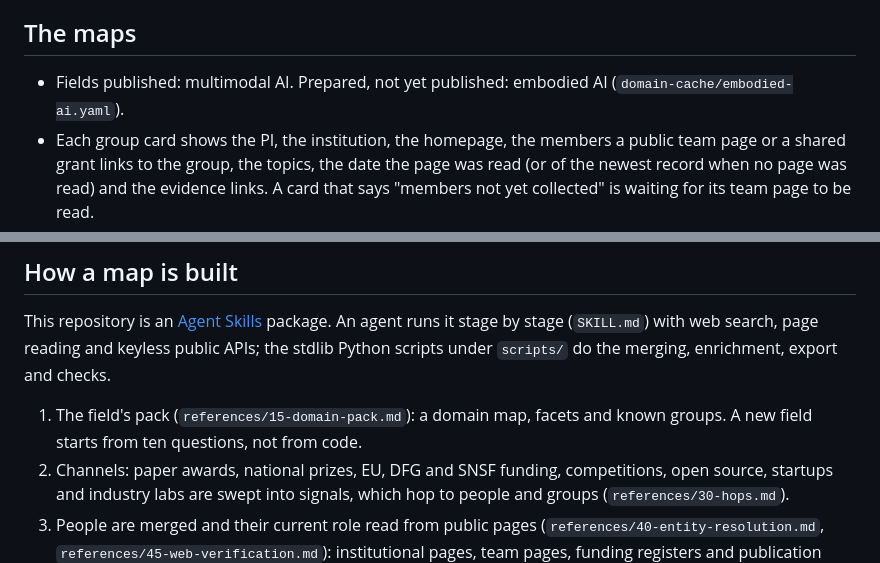
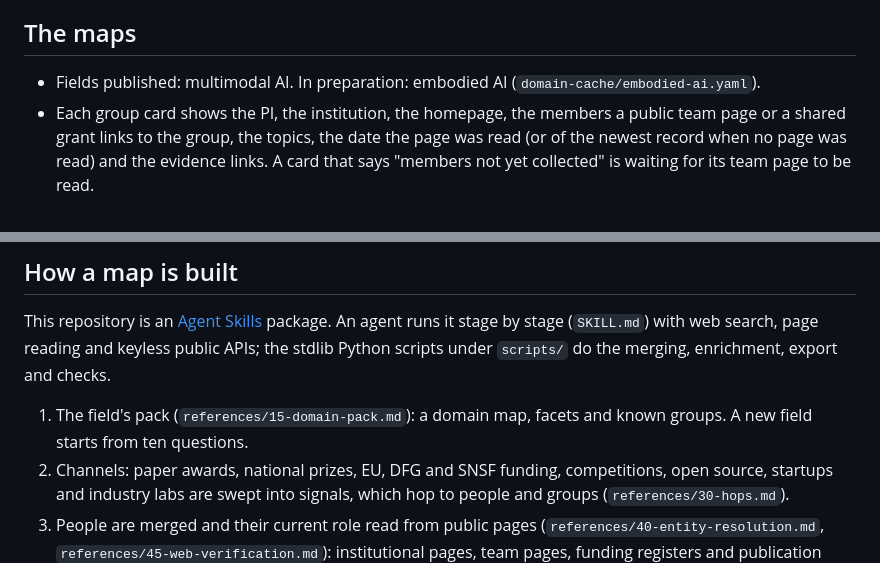
Before and after one commit to likun-fang/talent-scout, a Markdown page: README.md, 2 parts joined by grey strips. Rendered like a GitHub page.

Commit message:
docs: name the field in preparation and the ten questions plainly

```diff
--- a/README.md
+++ b/README.md
@@ -4,7 +4,7 @@ Public maps of research groups in Europe, one per field, built from the public a
 
 ## The maps
 
-- Fields published: multimodal AI. Prepared, not yet published: embodied AI (`domain-cache/embodied-ai.yaml`).
+- Fields published: multimodal AI. In preparation: embodied AI (`domain-cache/embodied-ai.yaml`).
 - Each group card shows the PI, the institution, the homepage, the members a public team page or a shared grant links to the group, the topics, the date the page was read (or of the newest record when no page was read) and the evidence links. A card that says "members not yet collected" is waiting for its team page to be read.
 - Four checks run before every publication and their current values are on the about page: recall against a list of well-known groups of the field (`assets/known-groups/<slug>.json`), the share of groups read more than 12 months ago, the absence of any LinkedIn key or URL, and a seeded sample for a check by hand.
 - Every card links a correction form; a removal form takes a name and a group and needs no reason. Removals are applied at the next publication and are kept outside the repository.
@@ -13,7 +13,7 @@ Public maps of research groups in Europe, one per field, built from the public a
 
 This repository is an [Agent Skills](https://agentskills.io) package. An agent runs it stage by stage (`SKILL.md`) with web search, page reading and keyless public APIs; the stdlib Python scripts under `scripts/` do the merging, enrichment, export and checks.
 
-1. The field's pack (`references/15-domain-pack.md`): a domain map, facets and known groups. A new field starts from ten questions, not from code.
+1. The field's pack (`references/15-domain-pack.md`): a domain map, facets and known groups. A new field starts from ten questions.
 2. Channels: paper awards, national prizes, EU, DFG and SNSF funding, competitions, open source, startups and industry labs are swept into signals, which hop to people and groups (`references/30-hops.md`).
 3. People are merged and their current role read from public pages (`references/40-entity-resolution.md`, `references/45-web-verification.md`): institutional pages, team pages, funding registers and publication metadata, and only those.
 4. Groups form around their PI; members attach through public team pages and shared grants (`references/50-output.md`). `scripts/group_export.py` writes `groups.json`, `scripts/check_groups.py` runs the four checks, `scripts/publish_site.py` writes `docs/` and refuses when a check fails or private text is present.
```
